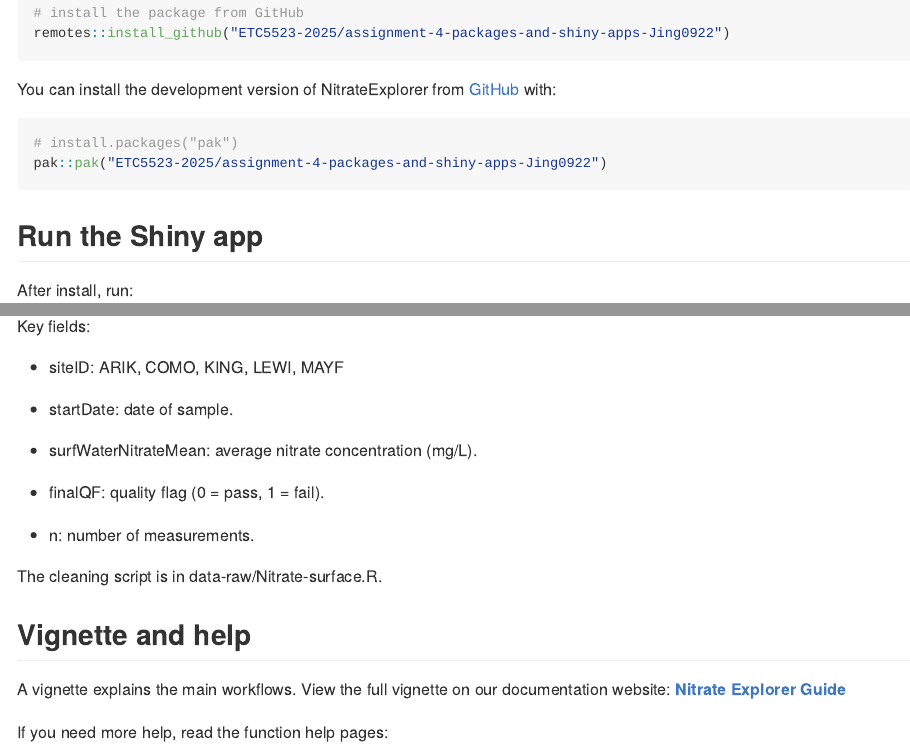
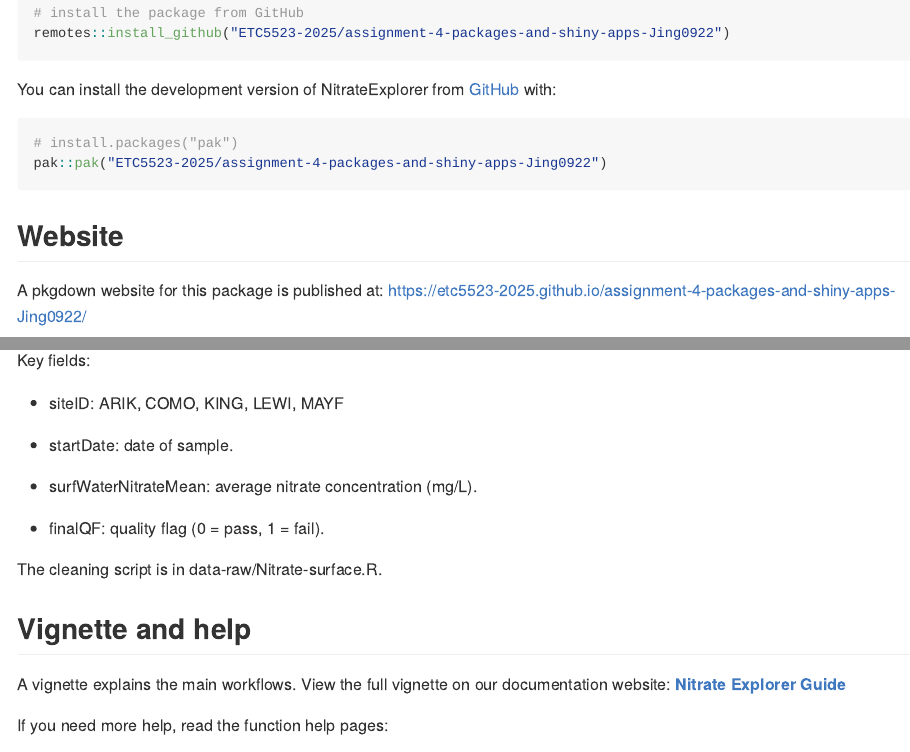
Before and after one commit to ETC5523-2025/assignment-4-packages-and-shiny-apps-Jing0922, an R Markdown document (README.Rmd): the page in a window 1100 px wide, from 470 px down, and a second part further down, joined at a grey line. The pictures show the output file README.md that the author committed with the source, drawn offline in the style of GitHub.

Commit message:
Add pkgdown link in README.

````diff
--- a/README.Rmd
+++ b/README.Rmd
@@ -41,6 +41,12 @@ You can install the development version of NitrateExplorer from [GitHub](https:/
 # install.packages("pak")
 pak::pak("ETC5523-2025/assignment-4-packages-and-shiny-apps-Jing0922")
 ```
+
+## Website
+
+A pkgdown website for this package is published at: [https://etc5523-2025.github.io/assignment-4-packages-and-shiny-apps-Jing0922/]( https://etc5523-2025.github.io/assignment-4-packages-and-shiny-apps-Jing0922/)
+
+
 
 ## Run the Shiny app
 
@@ -93,8 +99,6 @@ Key fields:
 
 - finalQF: quality flag (0 = pass, 1 = fail).
 
-- n: number of measurements.
-
 The cleaning script is in data-raw/Nitrate-surface.R.
 
 
````
Also changed, not shown: README.md, docs/pkgdown.yml, docs/search.json, 3 other files.
